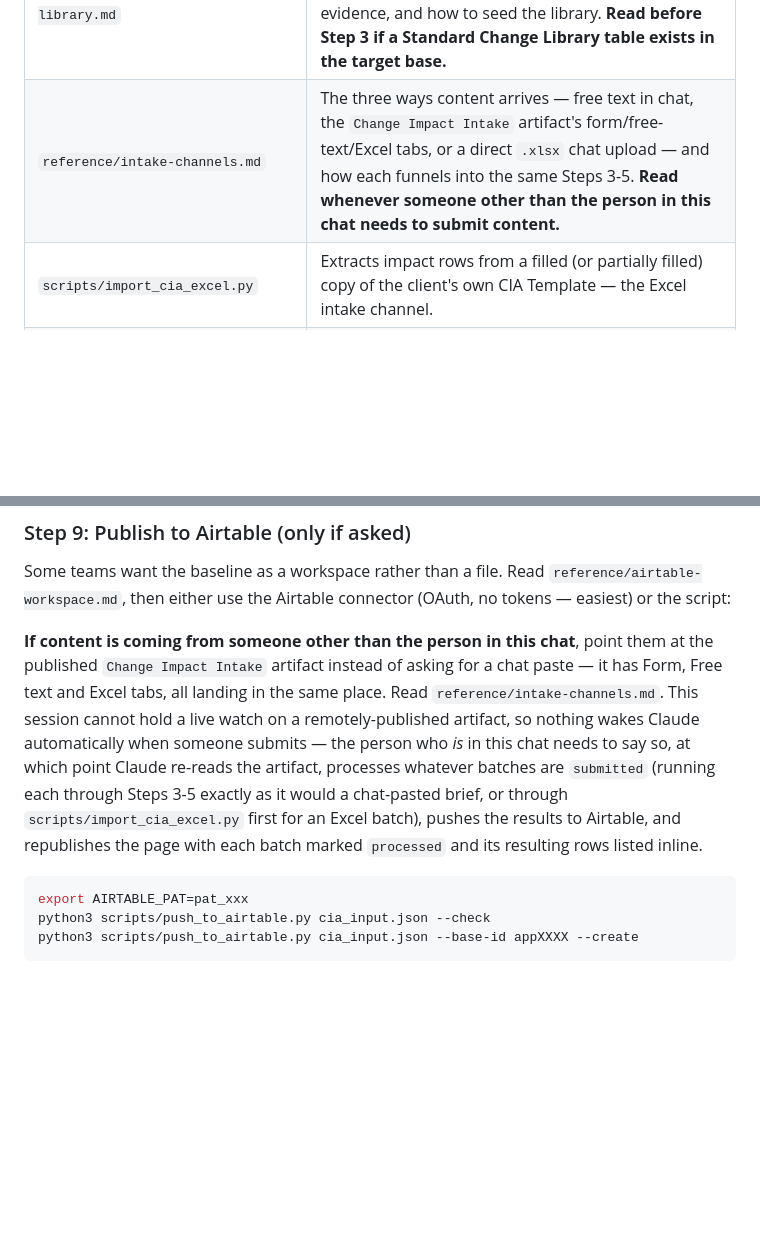
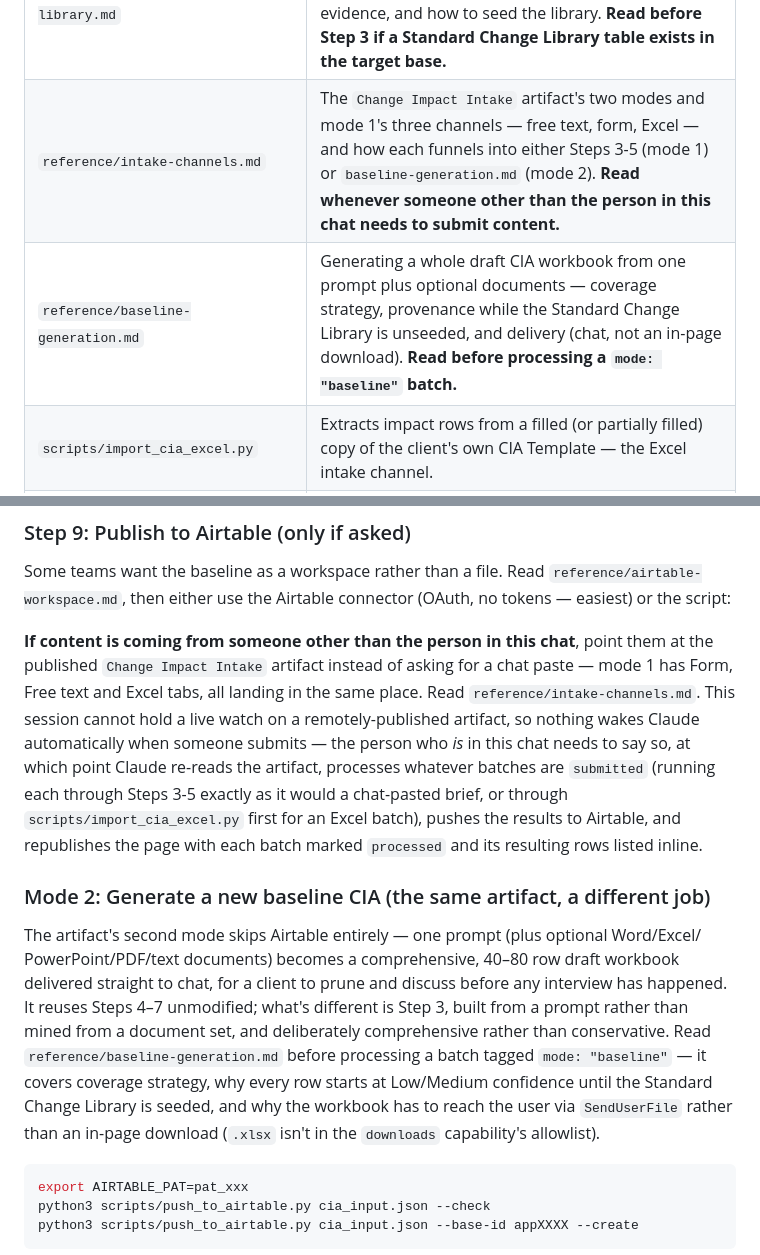
Before and after one commit to Blueskis/CMWorkspace, a Markdown page: skills/change-impact-assessment/SKILL.md, 2 parts joined by grey strips. Drawn GitHub-style; blank space fills up the shorter version.

Commit message:
Add baseline CIA generation as a second artifact mode
The Change Impact Intake artifact now has two modes:
- Generate a CIA process (existing, unchanged) — one process
  change, via form/free-text/Excel, into Airtable.
- Generate a new baseline CIA (new) — a transformation prompt plus
  optional Word/Excel/PowerPoint/PDF/text documents, comprehensive
  (40-80 row) draft workbook delivered to chat for client validation.

xlsx isn't in the downloads capability's allowlist (base set: gif png
jpg jpeg webp mp4 webm txt json md; extended: docx pptx epub csv ttf
html svg pdf — no xlsx), and the assets capability isn't available to
this account, so the workbook ships via SendUserFile; a best-effort
CSV download button covers a viewer who isn't in the chat.

Adds reference/baseline-generation.md: coverage strategy, provenance
rules while the Standard Change Library is unseeded (confidence
capped at Low/Medium, every Low row gets a real open question), and
the delivery/republish mechanics. Restructures intake-channels.md
around mode -> channel and generalises the "strip file blobs before
republishing" rule beyond the Excel channel. Wires both into
SKILL.md, including new mode 1/mode 2 file-cap and coverage-target
guidance.

Round-tripped a baseline-shaped cia_input.json through
generate_cia.py --validate-only and full generation: zero hard
errors, Assessment Info correctly carries the baseline framing
string, both rows land in the CIA Template sheet.

Co-Authored-By: Claude Sonnet 5 <noreply@anthropic.com>
Claude-Session: https://claude.ai/code/session_018sPxWVJnr137ADxbSUeVcU

````diff
--- a/skills/change-impact-assessment/SKILL.md
+++ b/skills/change-impact-assessment/SKILL.md
@@ -49,7 +49,8 @@ lose credibility.
 | `scripts/push_to_airtable.py` | Publishes the same assessment to Airtable as a live, relational workspace. |
 | `reference/airtable-workspace.md` | Airtable route — setup, the linked-table design, views, and which copy is master. |
 | `reference/standard-change-library.md` | Reusing change patterns from past assessments — schema, how to reference them during Extract/Score without letting them override this engagement's evidence, and how to seed the library. **Read before Step 3 if a Standard Change Library table exists in the target base.** |
-| `reference/intake-channels.md` | The three ways content arrives — free text in chat, the `Change Impact Intake` artifact's form/free-text/Excel tabs, or a direct `.xlsx` chat upload — and how each funnels into the same Steps 3-5. **Read whenever someone other than the person in this chat needs to submit content.** |
+| `reference/intake-channels.md` | The `Change Impact Intake` artifact's two modes and mode 1's three channels — free text, form, Excel — and how each funnels into either Steps 3-5 (mode 1) or `baseline-generation.md` (mode 2). **Read whenever someone other than the person in this chat needs to submit content.** |
+| `reference/baseline-generation.md` | Generating a whole draft CIA workbook from one prompt plus optional documents — coverage strategy, provenance while the Standard Change Library is unseeded, and delivery (chat, not an in-page download). **Read before processing a `mode: "baseline"` batch.** |
 | `scripts/import_cia_excel.py` | Extracts impact rows from a filled (or partially filled) copy of the client's own CIA Template — the Excel intake channel. |
 | `examples/` | A complete worked example — six source documents and the 20-row `sample_cia_input.json` they produce. |
 
@@ -258,7 +259,7 @@ Some teams want the baseline as a workspace rather than a file. Read
 — easiest) or the script:
 
 **If content is coming from someone other than the person in this chat**, point them at the
-published `Change Impact Intake` artifact instead of asking for a chat paste — it has Form,
+published `Change Impact Intake` artifact instead of asking for a chat paste — mode 1 has Form,
 Free text and Excel tabs, all landing in the same place. Read `reference/intake-channels.md`.
 This session cannot hold a live watch on a remotely-published artifact, so nothing wakes
 Claude automatically when someone submits — the person who *is* in this chat needs to say so,
@@ -266,6 +267,18 @@ at which point Claude re-reads the artifact, processes whatever batches are `sub
 (running each through Steps 3-5 exactly as it would a chat-pasted brief, or through
 `scripts/import_cia_excel.py` first for an Excel batch), pushes the results to Airtable, and
 republishes the page with each batch marked `processed` and its resulting rows listed inline.
+
+### Mode 2: Generate a new baseline CIA (the same artifact, a different job)
+
+The artifact's second mode skips Airtable entirely — one prompt (plus optional Word/Excel/
+PowerPoint/PDF/text documents) becomes a comprehensive, 40–80 row draft workbook delivered
+straight to chat, for a client to prune and discuss before any interview has happened. It
+reuses Steps 4–7 unmodified; what's different is Step 3, built from a prompt rather than mined
+from a document set, and deliberately comprehensive rather than conservative. Read
+`reference/baseline-generation.md` before processing a batch tagged `mode: "baseline"` — it
+covers coverage strategy, why every row starts at Low/Medium confidence until the Standard
+Change Library is seeded, and why the workbook has to reach the user via `SendUserFile` rather
+than an in-page download (`.xlsx` isn't in the `downloads` capability's allowlist).
 
 ```bash
 export AIRTABLE_PAT=pat_xxx
````
Also changed, not shown: 2 other files.
